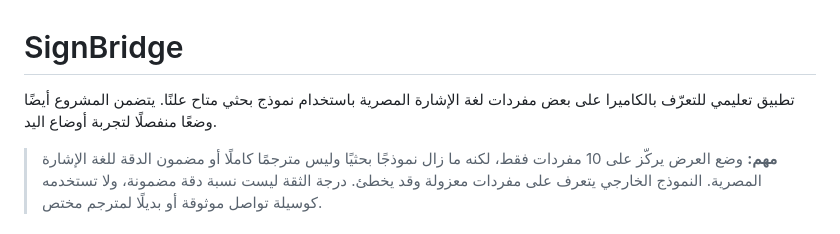
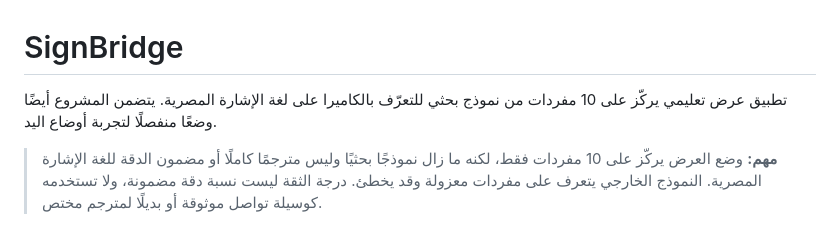
Before and after one commit to Ghost7448/SignBridge, a Markdown page: README.md, the part around the change. GitHub-like rendering.

Commit message:
Clarify README scope for ten-sign demo

```diff
--- a/README.md
+++ b/README.md
@@ -1,6 +1,6 @@
 # SignBridge
 
-تطبيق تعليمي للتعرّف بالكاميرا على بعض مفردات لغة الإشارة المصرية باستخدام نموذج بحثي متاح علنًا. يتضمن المشروع أيضًا وضعًا منفصلًا لتجربة أوضاع اليد.
+تطبيق عرض تعليمي يركّز على 10 مفردات من نموذج بحثي للتعرّف بالكاميرا على لغة الإشارة المصرية. يتضمن المشروع أيضًا وضعًا منفصلًا لتجربة أوضاع اليد.
 
 > **مهم:** وضع العرض يركّز على 10 مفردات فقط، لكنه ما زال نموذجًا بحثيًا وليس مترجمًا كاملًا أو مضمون الدقة للغة الإشارة المصرية. النموذج الخارجي يتعرف على مفردات معزولة وقد يخطئ. درجة الثقة ليست نسبة دقة مضمونة، ولا تستخدمه كوسيلة تواصل موثوقة أو بديلًا لمترجم مختص.
 
```
